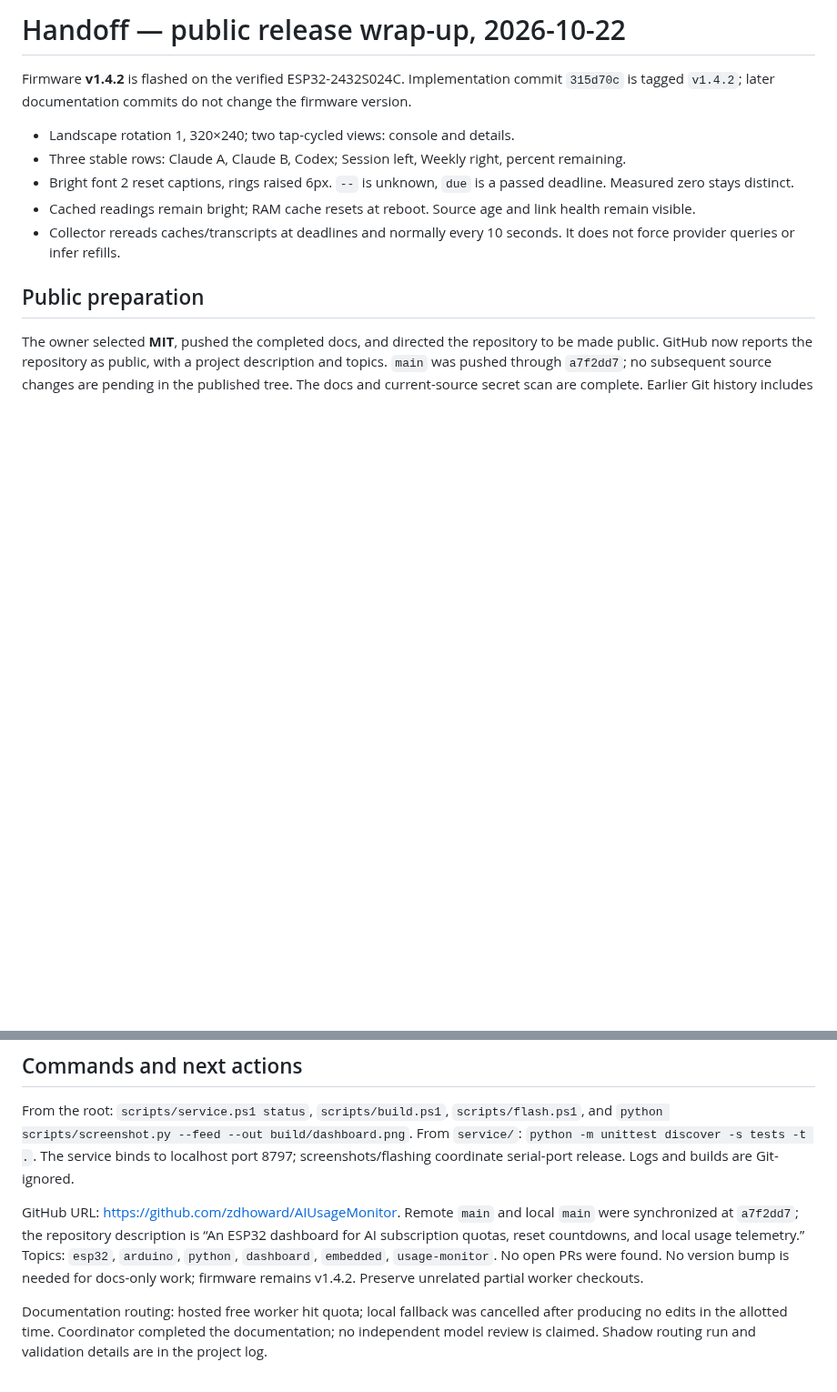
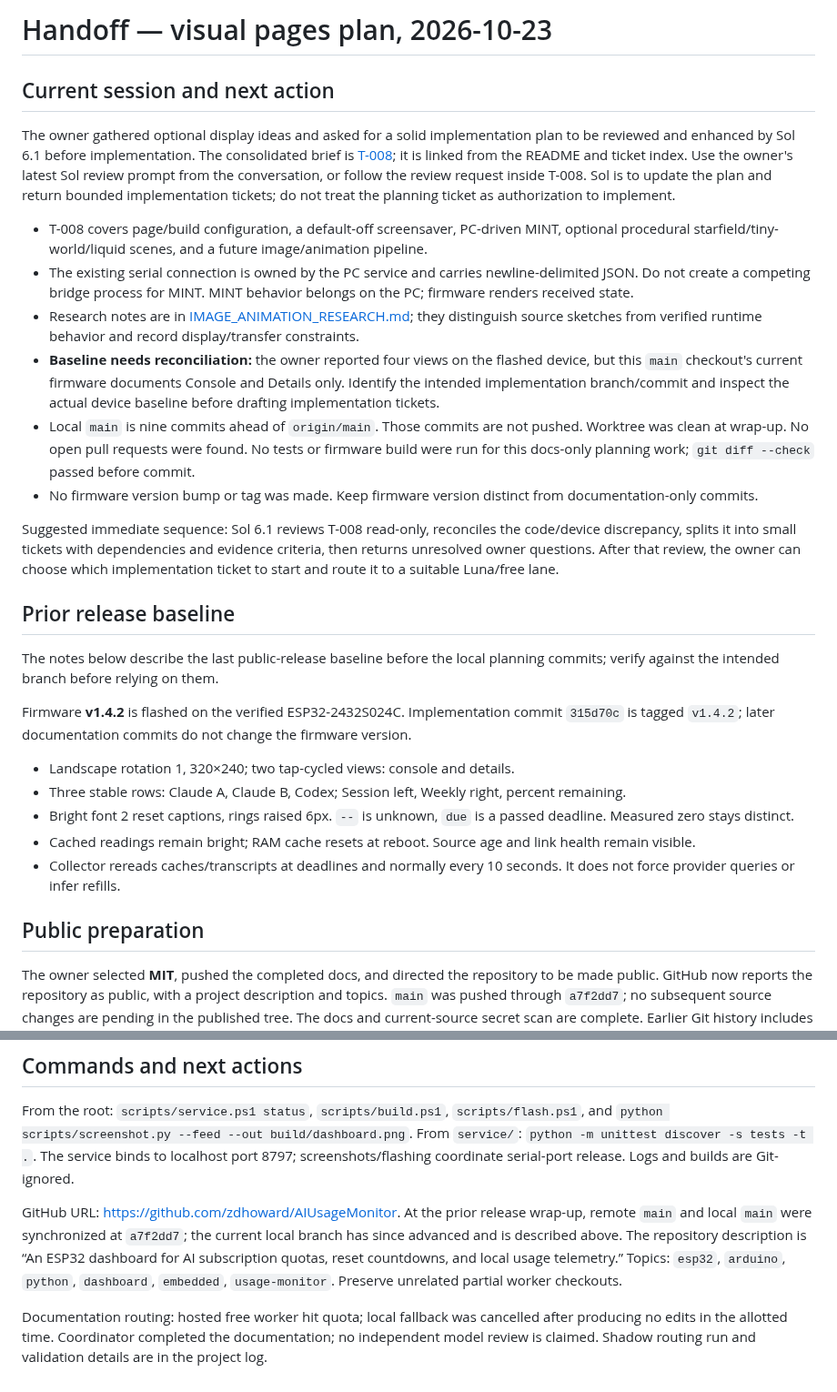
Before and after one commit to zdhoward/AIUsageMonitor, a Markdown page: HANDOFF.md, 2 parts joined by grey strips. Shown at 91% size. Drawn GitHub-style; blank space fills up the shorter version.

Commit message:
Prepare handoff for visual pages plan review

```diff
--- a/HANDOFF.md
+++ b/HANDOFF.md
@@ -1,4 +1,21 @@
-# Handoff — public release wrap-up, 2026-10-22
+# Handoff — visual pages plan, 2026-10-23
+
+## Current session and next action
+
+The owner gathered optional display ideas and asked for a solid implementation plan to be reviewed and enhanced by Sol 6.1 before implementation. The consolidated brief is [T-008](.tickets/T-008.md); it is linked from the README and ticket index. Use the owner's latest Sol review prompt from the conversation, or follow the review request inside T-008. Sol is to update the plan and return bounded implementation tickets; do not treat the planning ticket as authorization to implement.
+
+- T-008 covers page/build configuration, a default-off screensaver, PC-driven MINT, optional procedural starfield/tiny-world/liquid scenes, and a future image/animation pipeline.
+- The existing serial connection is owned by the PC service and carries newline-delimited JSON. Do not create a competing bridge process for MINT. MINT behavior belongs on the PC; firmware renders received state.
+- Research notes are in [IMAGE_ANIMATION_RESEARCH.md](docs/IMAGE_ANIMATION_RESEARCH.md); they distinguish source sketches from verified runtime behavior and record display/transfer constraints.
+- **Baseline needs reconciliation:** the owner reported four views on the flashed device, but this `main` checkout's current firmware documents Console and Details only. Identify the intended implementation branch/commit and inspect the actual device baseline before drafting implementation tickets.
+- Local `main` is nine commits ahead of `origin/main`. Those commits are not pushed. Worktree was clean at wrap-up. No open pull requests were found. No tests or firmware build were run for this docs-only planning work; `git diff --check` passed before commit.
+- No firmware version bump or tag was made. Keep firmware version distinct from documentation-only commits.
+
+Suggested immediate sequence: Sol 6.1 reviews T-008 read-only, reconciles the code/device discrepancy, splits it into small tickets with dependencies and evidence criteria, then returns unresolved owner questions. After that review, the owner can choose which implementation ticket to start and route it to a suitable Luna/free lane.
+
+## Prior release baseline
+
+The notes below describe the last public-release baseline before the local planning commits; verify against the intended branch before relying on them.
 
 Firmware **v1.4.2** is flashed on the verified ESP32-2432S024C. Implementation commit `315d70c` is tagged `v1.4.2`; later documentation commits do not change the firmware version.
 
@@ -27,6 +44,6 @@ The README leads with the [v1.4.2 framebuffer](docs/img/v1.4.2-rings.png). Setup
 
 From the root: `scripts/service.ps1 status`, `scripts/build.ps1`, `scripts/flash.ps1`, and `python scripts/screenshot.py --feed --out build/dashboard.png`. From `service/`: `python -m unittest discover -s tests -t .`. The service binds to localhost port 8797; screenshots/flashing coordinate serial-port release. Logs and builds are Git-ignored.
 
-GitHub URL: https://github.com/zdhoward/AIUsageMonitor. Remote `main` and local `main` were synchronized at `a7f2dd7`; the repository description is “An ESP32 dashboard for AI subscription quotas, reset countdowns, and local usage telemetry.” Topics: `esp32`, `arduino`, `python`, `dashboard`, `embedded`, `usage-monitor`. No open PRs were found. No version bump is needed for docs-only work; firmware remains v1.4.2. Preserve unrelated partial worker checkouts.
+GitHub URL: https://github.com/zdhoward/AIUsageMonitor. At the prior release wrap-up, remote `main` and local `main` were synchronized at `a7f2dd7`; the current local branch has since advanced and is described above. The repository description is “An ESP32 dashboard for AI subscription quotas, reset countdowns, and local usage telemetry.” Topics: `esp32`, `arduino`, `python`, `dashboard`, `embedded`, `usage-monitor`. Preserve unrelated partial worker checkouts.
 
 Documentation routing: hosted free worker hit quota; local fallback was cancelled after producing no edits in the allotted time. Coordinator completed the documentation; no independent model review is claimed. Shadow routing run and validation details are in the project log.
```
